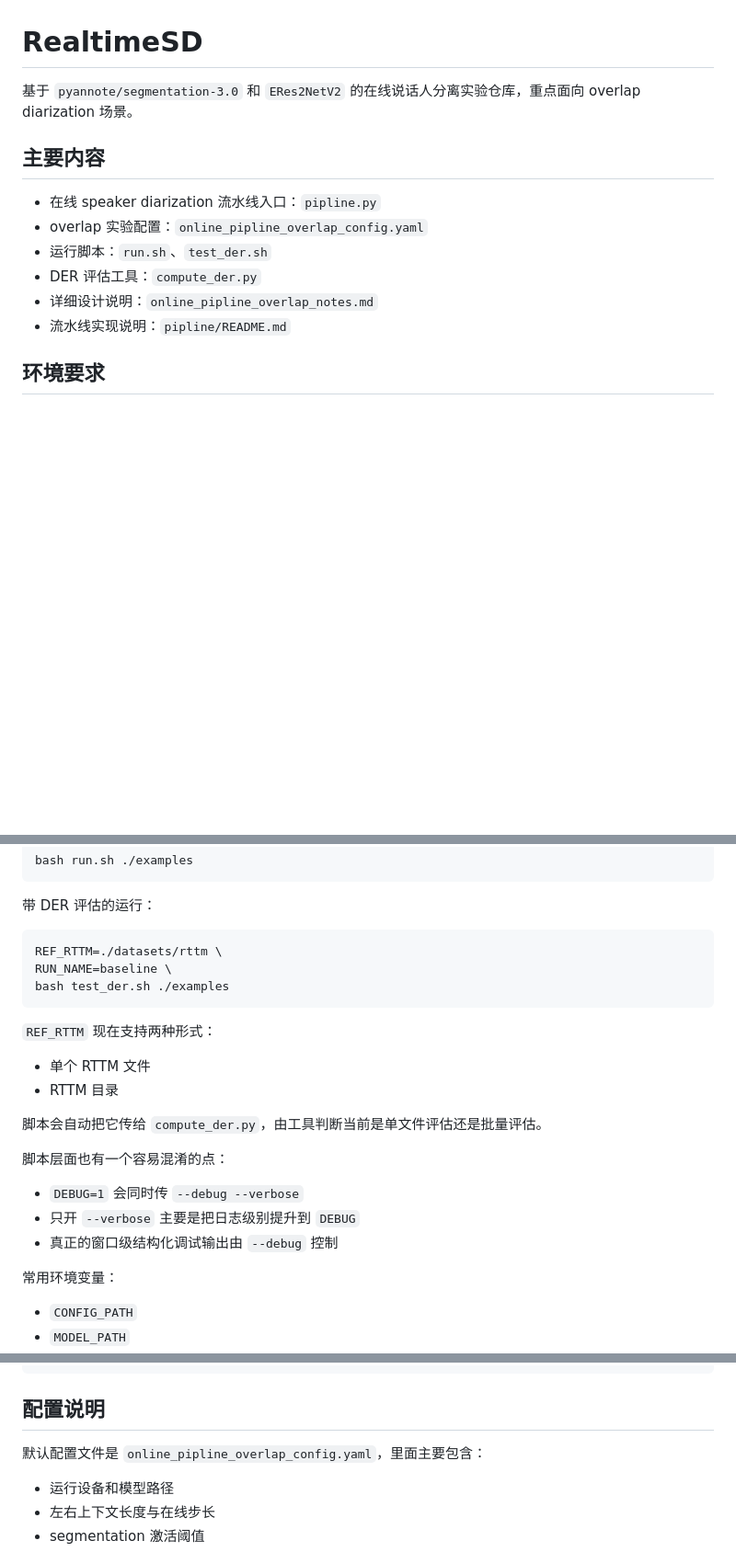
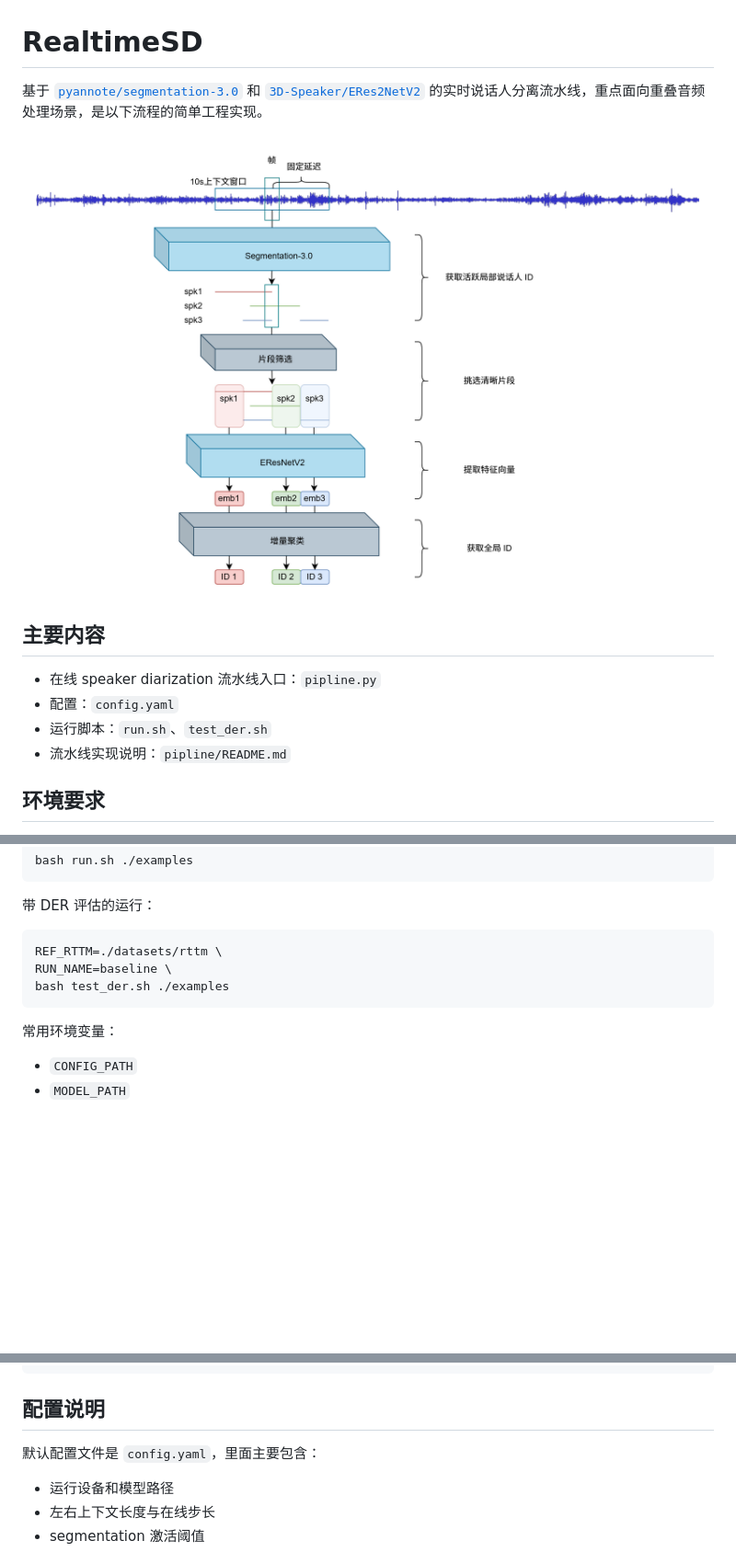
Before and after one commit to Atalossmr/RealtimeSD, a Markdown page: README.md, 3 parts joined by grey strips. Shown at 92% size. GitHub-like rendering; pictures changed too: docs/pipline.drawio.png (added); blank space fills up the shorter version.

````diff
--- a/README.md
+++ b/README.md
@@ -1,14 +1,14 @@
 # RealtimeSD
 
-基于 `pyannote/segmentation-3.0` 和 `ERes2NetV2` 的在线说话人分离实验仓库，重点面向 overlap diarization 场景。
+基于 [`pyannote/segmentation-3.0`](https://huggingface.co/pyannote/segmentation-3.0) 和 [`3D-Speaker/ERes2NetV2`](https://github.com/modelscope/3D-Speaker) 的实时说话人分离流水线，重点面向重叠音频处理场景，是以下流程的简单工程实现。
+
+![流程图](docs/pipline.drawio.png)
 
 ## 主要内容
 
 - 在线 speaker diarization 流水线入口：`pipline.py`
-- overlap 实验配置：`online_pipline_overlap_config.yaml`
+- 配置：`config.yaml`
 - 运行脚本：`run.sh`、`test_der.sh`
-- DER 评估工具：`compute_der.py`
-- 详细设计说明：`online_pipline_overlap_notes.md`
 - 流水线实现说明：`pipline/README.md`
 
 ## 环境要求
@@ -116,19 +116,6 @@ RUN_NAME=baseline \
 bash test_der.sh ./examples
 ```
 
-`REF_RTTM` 现在支持两种形式：
-
-- 单个 RTTM 文件
-- RTTM 目录
-
-脚本会自动把它传给 `compute_der.py`，由工具判断当前是单文件评估还是批量评估。
-
-脚本层面也有一个容易混淆的点：
-
-- `DEBUG=1` 会同时传 `--debug --verbose`
-- 只开 `--verbose` 主要是把日志级别提升到 `DEBUG`
-- 真正的窗口级结构化调试输出由 `--debug` 控制
-
 常用环境变量：
 
 - `CONFIG_PATH`
@@ -171,7 +158,7 @@ python3 compute_der.py \
 
 ## 配置说明
 
-默认配置文件是 `online_pipline_overlap_config.yaml`，里面主要包含：
+默认配置文件是 `config.yaml`，里面主要包含：
 
 - 运行设备和模型路径
 - 左右上下文长度与在线步长
````
Also changed, not shown: pipline/README.md (+4 -4 lines), 6 other files.
